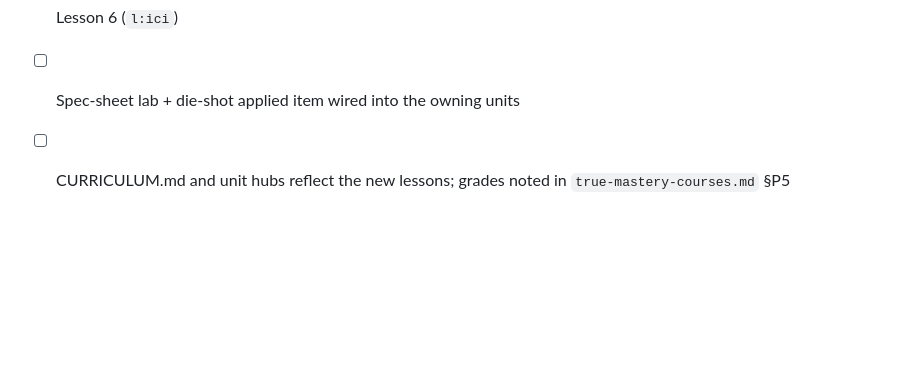
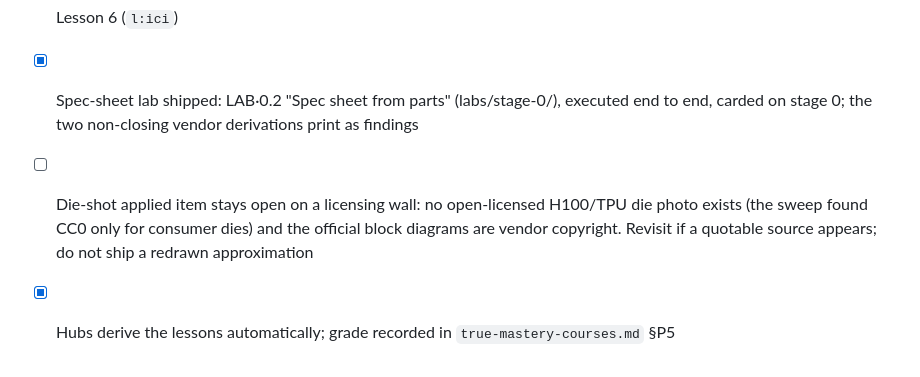
Before and after one commit to rudrite/kernels, a Markdown page: docs/plans/silicon-floor.md, the part around the change. Drawn GitHub-style; blank space fills up the shorter version.

Commit message:
docs: the three floor plans close

```diff
--- a/docs/plans/silicon-floor.md
+++ b/docs/plans/silicon-floor.md
@@ -109,6 +109,12 @@ Per-unit protocol as in `true-mastery-courses.md` §P3.
 - [x] Lessons 1-3 (`s:machine`)
 - [x] Lessons 4-5 (`l:tpu`)
 - [x] Lesson 6 (`l:ici`)
-- [ ] Spec-sheet lab + die-shot applied item wired into the owning units
-- [ ] CURRICULUM.md and unit hubs reflect the new lessons; grades noted in
+- [x] Spec-sheet lab shipped: LAB·0.2 "Spec sheet from parts" (labs/stage-0/),
+      executed end to end, carded on stage 0; the two non-closing vendor
+      derivations print as findings
+- [ ] Die-shot applied item stays open on a licensing wall: no open-licensed
+      H100/TPU die photo exists (the sweep found CC0 only for consumer dies)
+      and the official block diagrams are vendor copyright. Revisit if a
+      quotable source appears; do not ship a redrawn approximation
+- [x] Hubs derive the lessons automatically; grade recorded in
       `true-mastery-courses.md` §P5
```
Also changed, not shown: docs/plans/compiler-floor.md (+5 -3 lines), docs/plans/torch-xla-pjrt-boundary.md (+14 -10 lines).
